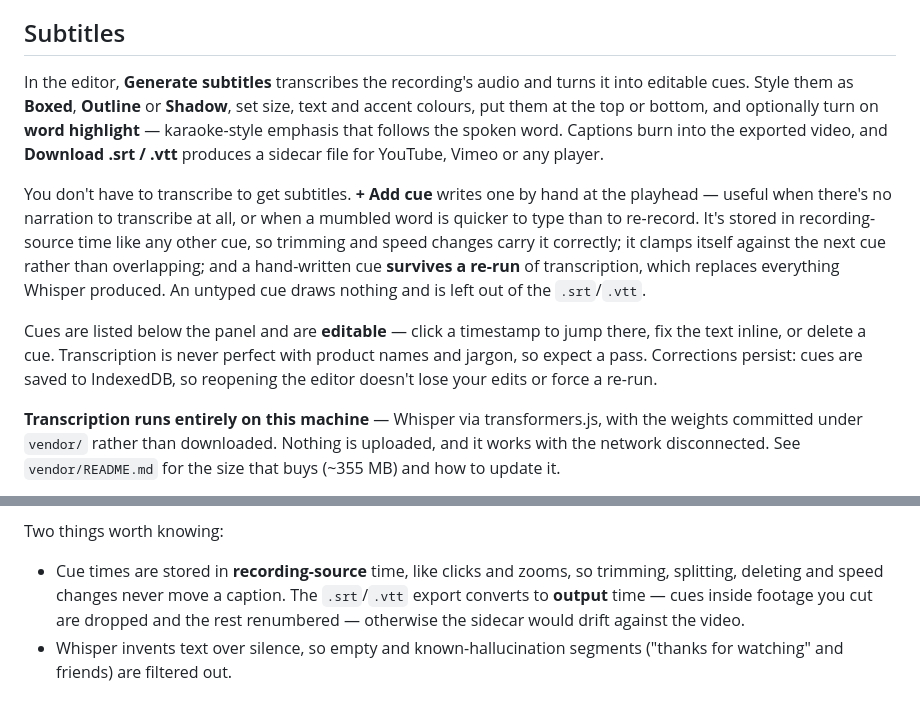
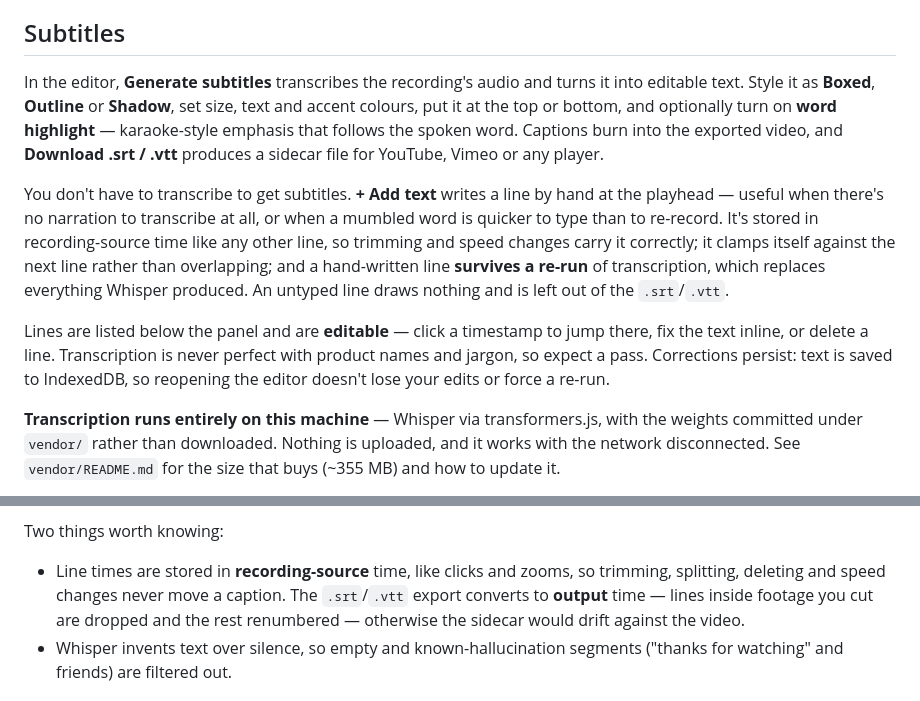
Before and after one commit to iamdanusabu/clickandrecord, a Markdown page: README.md, 2 parts joined by grey strips. Rendered like a GitHub page.

Commit message:
Sync docs with the cue-to-text UI wording rename
Reason: README and HANDOFF quoted the old "+ Add cue" button label
and "cues" copy verbatim, which no longer matches the editor UI.

```diff
--- a/README.md
+++ b/README.md
@@ -184,23 +184,23 @@ it's obvious nothing is stuck.
 ## Subtitles
 
 In the editor, **Generate subtitles** transcribes the recording's audio and turns it
-into editable cues. Style them as **Boxed**, **Outline** or **Shadow**, set size,
-text and accent colours, put them at the top or bottom, and optionally turn on
+into editable text. Style it as **Boxed**, **Outline** or **Shadow**, set size,
+text and accent colours, put it at the top or bottom, and optionally turn on
 **word highlight** — karaoke-style emphasis that follows the spoken word. Captions
 burn into the exported video, and **Download .srt / .vtt** produces a sidecar file
 for YouTube, Vimeo or any player.
 
-You don't have to transcribe to get subtitles. **+ Add cue** writes one by hand at the
-playhead — useful when there's no narration to transcribe at all, or when a mumbled
-word is quicker to type than to re-record. It's stored in recording-source time like
-any other cue, so trimming and speed changes carry it correctly; it clamps itself
-against the next cue rather than overlapping; and a hand-written cue **survives a
-re-run** of transcription, which replaces everything Whisper produced. An untyped cue
-draws nothing and is left out of the `.srt`/`.vtt`.
+You don't have to transcribe to get subtitles. **+ Add text** writes a line by hand at
+the playhead — useful when there's no narration to transcribe at all, or when a
+mumbled word is quicker to type than to re-record. It's stored in recording-source
+time like any other line, so trimming and speed changes carry it correctly; it clamps
+itself against the next line rather than overlapping; and a hand-written line
+**survives a re-run** of transcription, which replaces everything Whisper produced. An
+untyped line draws nothing and is left out of the `.srt`/`.vtt`.
 
-Cues are listed below the panel and are **editable** — click a timestamp to jump
-there, fix the text inline, or delete a cue. Transcription is never perfect with
-product names and jargon, so expect a pass. Corrections persist: cues are saved to
+Lines are listed below the panel and are **editable** — click a timestamp to jump
+there, fix the text inline, or delete a line. Transcription is never perfect with
+product names and jargon, so expect a pass. Corrections persist: text is saved to
 IndexedDB, so reopening the editor doesn't lose your edits or force a re-run.
 
 **Transcription runs entirely on this machine** — Whisper via transformers.js, with the
@@ -226,9 +226,9 @@ distil-whisper models can't be used here despite being the obvious size/speed wi
 
 Two things worth knowing:
 
-- Cue times are stored in **recording-source** time, like clicks and zooms, so
+- Line times are stored in **recording-source** time, like clicks and zooms, so
   trimming, splitting, deleting and speed changes never move a caption. The
-  `.srt`/`.vtt` export converts to **output** time — cues inside footage you cut are
+  `.srt`/`.vtt` export converts to **output** time — lines inside footage you cut are
   dropped and the rest renumbered — otherwise the sidecar would drift against the
   video.
 - Whisper invents text over silence, so empty and known-hallucination segments
```
Also changed, not shown: HANDOFF.md (+1 -1 lines).
